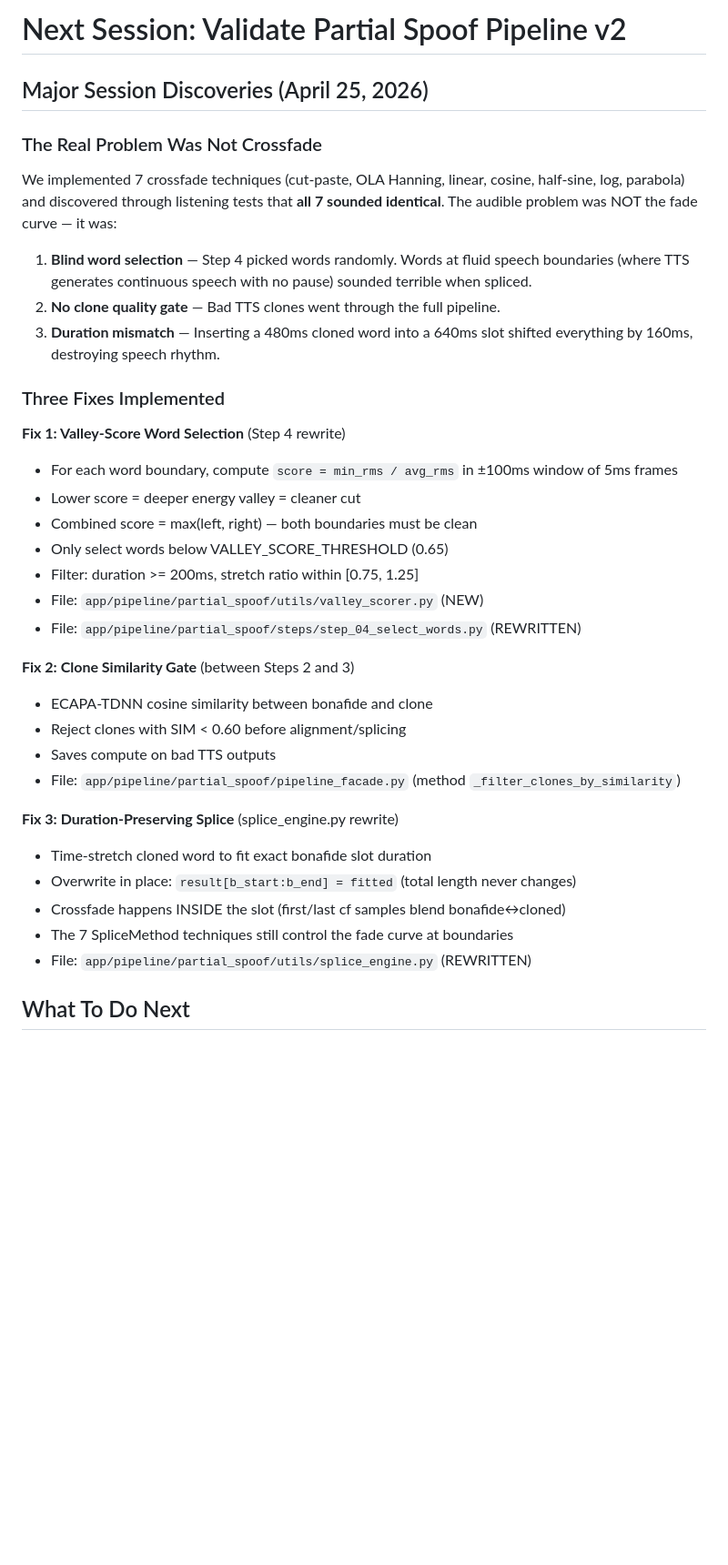
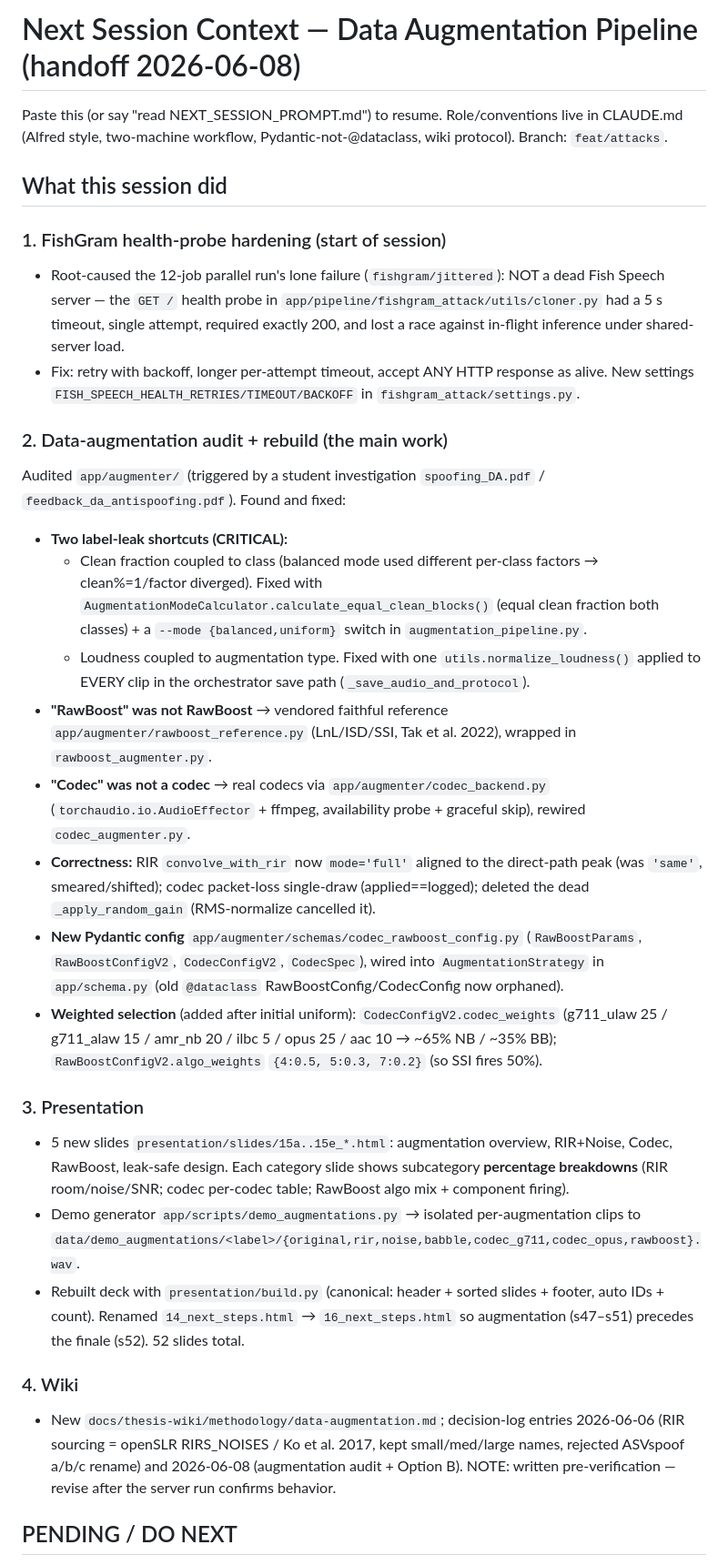
Before and after one commit to Tomas1307/ANTI-SPOOFING-VOICE-LATIN-AMERICA, a Markdown page: NEXT_SESSION_PROMPT.md, the part around one of its changes. Shown at 91% size. Drawn GitHub-style; blank space fills up the shorter version.

Commit message:
New Session

```diff
--- a/NEXT_SESSION_PROMPT.md
+++ b/NEXT_SESSION_PROMPT.md
@@ -1,37 +1,58 @@
-# Next Session: Validate Partial Spoof Pipeline v2
+# Next Session Context — Data Augmentation Pipeline (handoff 2026-06-08)
 
-## Major Session Discoveries (April 25, 2026)
+Paste this (or say "read NEXT_SESSION_PROMPT.md") to resume. Role/conventions live in CLAUDE.md
+(Alfred style, two-machine workflow, Pydantic-not-@dataclass, wiki protocol). Branch: `feat/attacks`.
 
-### The Real Problem Was Not Crossfade
-We implemented 7 crossfade techniques (cut-paste, OLA Hanning, linear, cosine, half-sine, log, parabola) and discovered through listening tests that **all 7 sounded identical**. The audible problem was NOT the fade curve — it was:
+## What this session did
 
-1. **Blind word selection** — Step 4 picked words randomly. Words at fluid speech boundaries (where TTS generates continuous speech with no pause) sounded terrible when spliced.
-2. **No clone quality gate** — Bad TTS clones went through the full pipeline.
-3. **Duration mismatch** — Inserting a 480ms cloned word into a 640ms slot shifted everything by 160ms, destroying speech rhythm.
+### 1. FishGram health-probe hardening (start of session)
+- Root-caused the 12-job parallel run's lone failure (`fishgram/jittered`): NOT a dead Fish Speech
+  server — the `GET /` health probe in `app/pipeline/fishgram_attack/utils/cloner.py` had a 5 s
+  timeout, single attempt, required exactly 200, and lost a race against in-flight inference under
+  shared-server load.
+- Fix: retry with backoff, longer per-attempt timeout, accept ANY HTTP response as alive. New settings
+  `FISH_SPEECH_HEALTH_RETRIES/TIMEOUT/BACKOFF` in `fishgram_attack/settings.py`.
 
-### Three Fixes Implemented
+### 2. Data-augmentation audit + rebuild (the main work)
+Audited `app/augmenter/` (triggered by a student investigation `spoofing_DA.pdf` /
+`feedback_da_antispoofing.pdf`). Found and fixed:
 
-**Fix 1: Valley-Score Word Selection** (Step 4 rewrite)
-- For each word boundary, compute `score = min_rms / avg_rms` in ±100ms window of 5ms frames
-- Lower score = deeper energy valley = cleaner cut
-- Combined score = max(left, right) — both boundaries must be clean
-- Only select words below VALLEY_SCORE_THRESHOLD (0.65)
-- Filter: duration >= 200ms, stretch ratio within [0.75, 1.25]
-- File: `app/pipeline/partial_spoof/utils/valley_scorer.py` (NEW)
-- File: `app/pipeline/partial_spoof/steps/step_04_select_words.py` (REWRITTEN)
+- **Two label-leak shortcuts (CRITICAL):**
+  - Clean fraction coupled to class (balanced mode used different per-class factors → clean%=1/factor
+    diverged). Fixed with `AugmentationModeCalculator.calculate_equal_clean_blocks()` (equal clean
+    fraction both classes) + a `--mode {balanced,uniform}` switch in `augmentation_pipeline.py`.
+  - Loudness coupled to augmentation type. Fixed with one `utils.normalize_loudness()` applied to
+    EVERY clip in the orchestrator save path (`_save_audio_and_protocol`).
+- **"RawBoost" was not RawBoost** → vendored faithful reference `app/augmenter/rawboost_reference.py`
+  (LnL/ISD/SSI, Tak et al. 2022), wrapped in `rawboost_augmenter.py`.
+- **"Codec" was not a codec** → real codecs via `app/augmenter/codec_backend.py`
+  (`torchaudio.io.AudioEffector` + ffmpeg, availability probe + graceful skip), rewired
+  `codec_augmenter.py`.
+- **Correctness:** RIR `convolve_with_rir` now `mode='full'` aligned to the direct-path peak (was
+  `'same'`, smeared/shifted); codec packet-loss single-draw (applied==logged); deleted the dead
+  `_apply_random_gain` (RMS-normalize cancelled it).
+- **New Pydantic config** `app/augmenter/schemas/codec_rawboost_config.py`
+  (`RawBoostParams`, `RawBoostConfigV2`, `CodecConfigV2`, `CodecSpec`), wired into
+  `AugmentationStrategy` in `app/schema.py` (old `@dataclass` RawBoostConfig/CodecConfig now orphaned).
+- **Weighted selection** (added after initial uniform): `CodecConfigV2.codec_weights`
+  (g711_ulaw 25 / g711_alaw 15 / amr_nb 20 / ilbc 5 / opus 25 / aac 10 → ~65% NB / ~35% BB);
+  `RawBoostConfigV2.algo_weights` `{4:0.5, 5:0.3, 7:0.2}` (so SSI fires 50%).
 
-**Fix 2: Clone Similarity Gate** (between Steps 2 and 3)
-- ECAPA-TDNN cosine similarity between bonafide and clone
-- Reject clones with SIM < 0.60 before alignment/splicing
-- Saves compute on bad TTS outputs
-- File: `app/pipeline/partial_spoof/pipeline_facade.py` (method `_filter_clones_by_similarity`)
+### 3. Presentation
+- 5 new slides `presentation/slides/15a..15e_*.html`: augmentation overview, RIR+Noise, Codec,
+  RawBoost, leak-safe design. Each category slide shows subcategory **percentage breakdowns**
+  (RIR room/noise/SNR; codec per-codec table; RawBoost algo mix + component firing).
+- Demo generator `app/scripts/demo_augmentations.py` → isolated per-augmentation clips to
+  `data/demo_augmentations/<label>/{original,rir,noise,babble,codec_g711,codec_opus,rawboost}.wav`.
+- Rebuilt deck with `presentation/build.py` (canonical: header + sorted slides + footer, auto IDs +
+  count). Renamed `14_next_steps.html` → `16_next_steps.html` so augmentation (s47–s51) precedes the
+  finale (s52). 52 slides total.
 
-**Fix 3: Duration-Preserving Splice** (splice_engine.py rewrite)
-- Time-stretch cloned word to fit exact bonafide slot duration
-- Overwrite in place: `result[b_start:b_end] = fitted` (total length never changes)
-- Crossfade happens INSIDE the slot (first/last cf samples blend bonafide↔cloned)
-- The 7 SpliceMethod techniques still control the fade curve at boundaries
-- File: `app/pipeline/partial_spoof/utils/splice_engine.py` (REWRITTEN)
+### 4. Wiki
+- New `docs/thesis-wiki/methodology/data-augmentation.md`; decision-log entries 2026-06-06 (RIR
+  sourcing = openSLR RIRS_NOISES / Ko et al. 2017, kept small/med/large names, rejected ASVspoof a/b/c
+  rename) and 2026-06-08 (augmentation audit + Option B). NOTE: written pre-verification — revise after
+  the server run confirms behavior.
 
-## What To Do Next
+## PENDING / DO NEXT
 
```
Also changed, not shown: other parts of NEXT_SESSION_PROMPT.md (+28 -49 lines).
